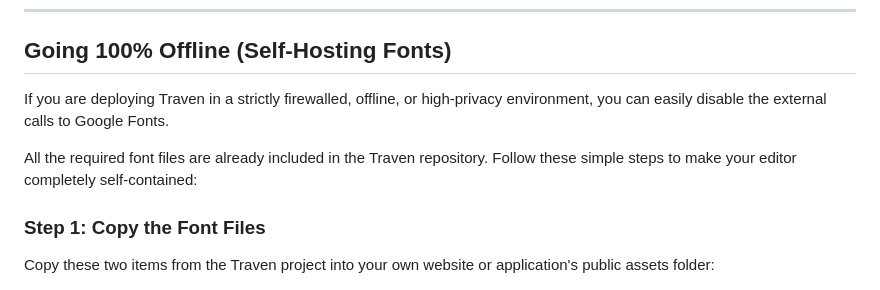
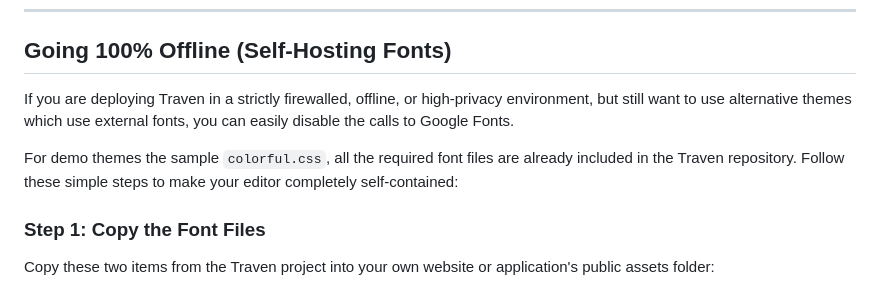
Before and after one commit to slpstream/traven, a Markdown page: docs/telemetry.md, the part around the change. GitHub-like rendering.

Commit message:
Update telemetry.md for self-hosting fonts instructions
Clarify instructions for using alternative themes with external fonts in offline environments.

```diff
--- a/docs/telemetry.md
+++ b/docs/telemetry.md
@@ -12,9 +12,9 @@ By default, the core editor theme (`neutral.css`) loads absolutely nothing from
 
 ## Going 100% Offline (Self-Hosting Fonts)
 
-If you are deploying Traven in a strictly firewalled, offline, or high-privacy environment, you can easily disable the external calls to Google Fonts.
+If you are deploying Traven in a strictly firewalled, offline, or high-privacy environment, but still want to use alternative themes which use external fonts, you can easily disable the calls to Google Fonts.
 
-All the required font files are already included in the Traven repository. Follow these simple steps to make your editor completely self-contained:
+For demo themes the sample `colorful.css`, all the required font files are already included in the Traven repository. Follow these simple steps to make your editor completely self-contained:
 
 ### Step 1: Copy the Font Files
 Copy these two items from the Traven project into your own website or application's public assets folder:
```
